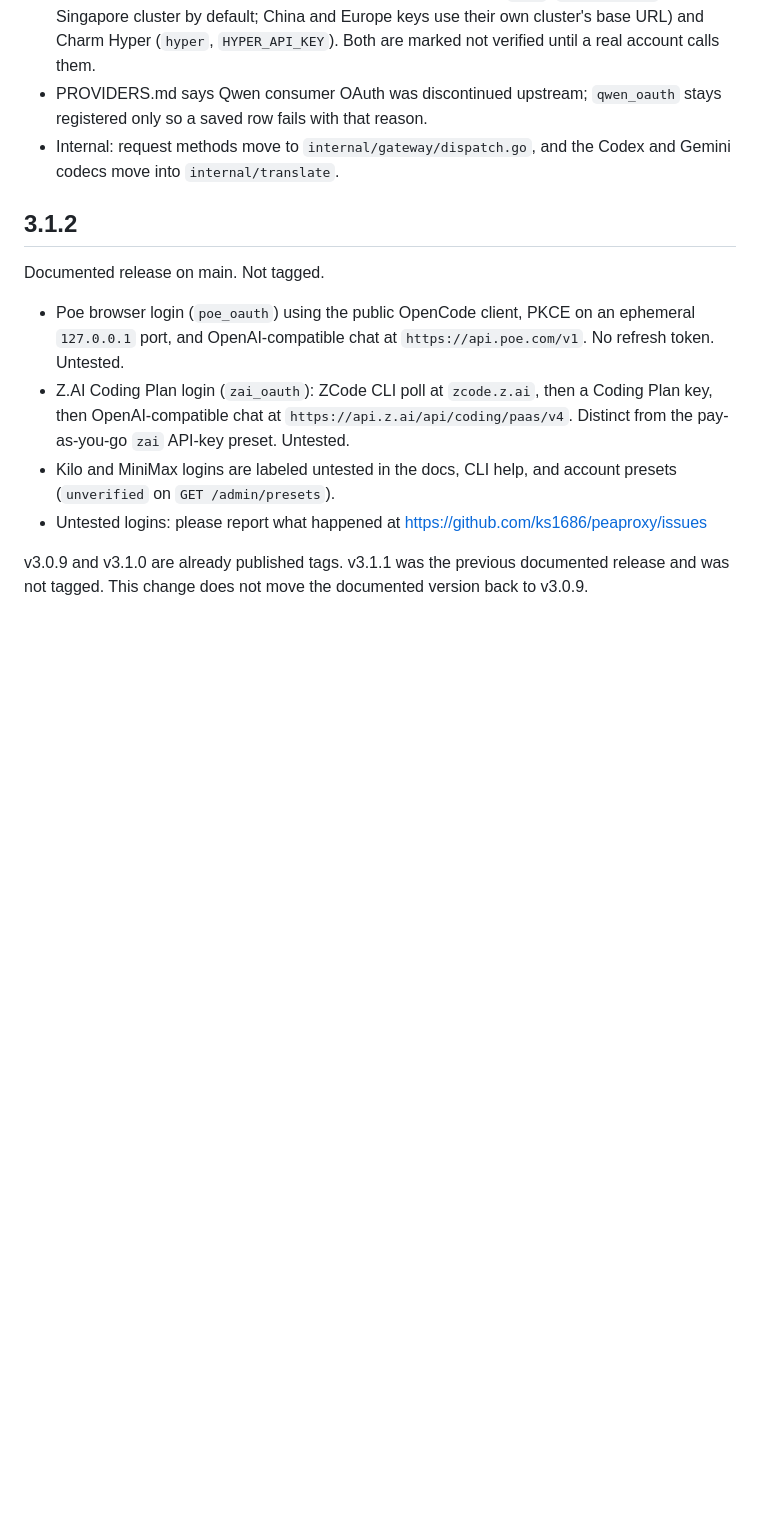
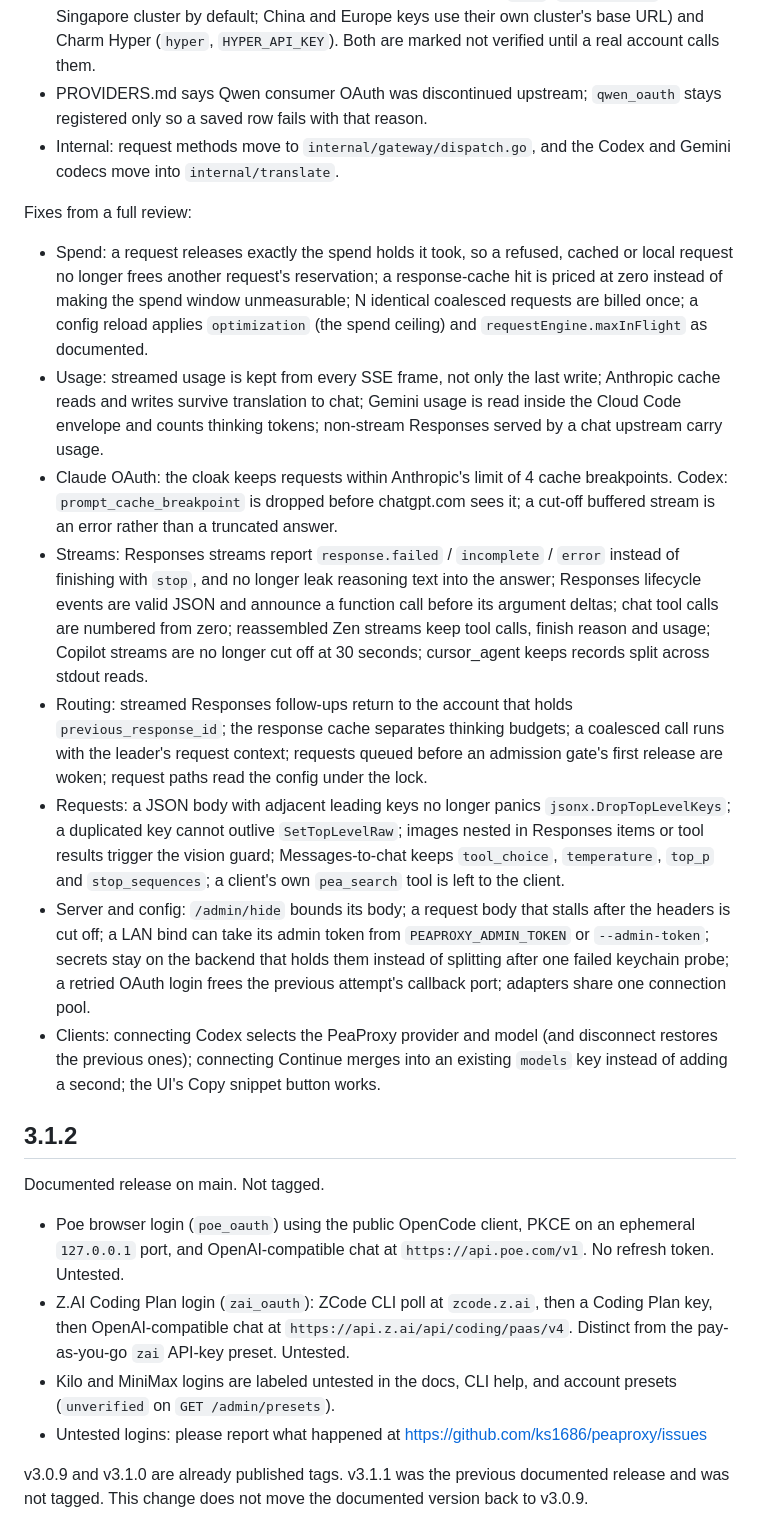
Before and after one commit to ks1686/peaproxy, a Markdown page: CHANGELOG.md, the part around the change. Drawn GitHub-style; blank space fills up the shorter version.

Commit message:
docs(changelog): list the review fixes under 3.2.0

```diff
--- a/CHANGELOG.md
+++ b/CHANGELOG.md
@@ -12,6 +12,17 @@
 - PROVIDERS.md says Qwen consumer OAuth was discontinued upstream; `qwen_oauth` stays registered only so a saved row fails with that reason.
 - Internal: request methods move to `internal/gateway/dispatch.go`, and the Codex and Gemini codecs move into `internal/translate`.
 
+Fixes from a full review:
+
+- Spend: a request releases exactly the spend holds it took, so a refused, cached or local request no longer frees another request's reservation; a response-cache hit is priced at zero instead of making the spend window unmeasurable; N identical coalesced requests are billed once; a config reload applies `optimization` (the spend ceiling) and `requestEngine.maxInFlight` as documented.
+- Usage: streamed usage is kept from every SSE frame, not only the last write; Anthropic cache reads and writes survive translation to chat; Gemini usage is read inside the Cloud Code envelope and counts thinking tokens; non-stream Responses served by a chat upstream carry usage.
+- Claude OAuth: the cloak keeps requests within Anthropic's limit of 4 cache breakpoints. Codex: `prompt_cache_breakpoint` is dropped before chatgpt.com sees it; a cut-off buffered stream is an error rather than a truncated answer.
+- Streams: Responses streams report `response.failed` / `incomplete` / `error` instead of finishing with `stop`, and no longer leak reasoning text into the answer; Responses lifecycle events are valid JSON and announce a function call before its argument deltas; chat tool calls are numbered from zero; reassembled Zen streams keep tool calls, finish reason and usage; Copilot streams are no longer cut off at 30 seconds; cursor_agent keeps records split across stdout reads.
+- Routing: streamed Responses follow-ups return to the account that holds `previous_response_id`; the response cache separates thinking budgets; a coalesced call runs with the leader's request context; requests queued before an admission gate's first release are woken; request paths read the config under the lock.
+- Requests: a JSON body with adjacent leading keys no longer panics `jsonx.DropTopLevelKeys`; a duplicated key cannot outlive `SetTopLevelRaw`; images nested in Responses items or tool results trigger the vision guard; Messages-to-chat keeps `tool_choice`, `temperature`, `top_p` and `stop_sequences`; a client's own `pea_search` tool is left to the client.
+- Server and config: `/admin/hide` bounds its body; a request body that stalls after the headers is cut off; a LAN bind can take its admin token from `PEAPROXY_ADMIN_TOKEN` or `--admin-token`; secrets stay on the backend that holds them instead of splitting after one failed keychain probe; a retried OAuth login frees the previous attempt's callback port; adapters share one connection pool.
+- Clients: connecting Codex selects the PeaProxy provider and model (and disconnect restores the previous ones); connecting Continue merges into an existing `models` key instead of adding a second; the UI's Copy snippet button works.
+
 ## 3.1.2
 
 Documented release on main. Not tagged.
```
